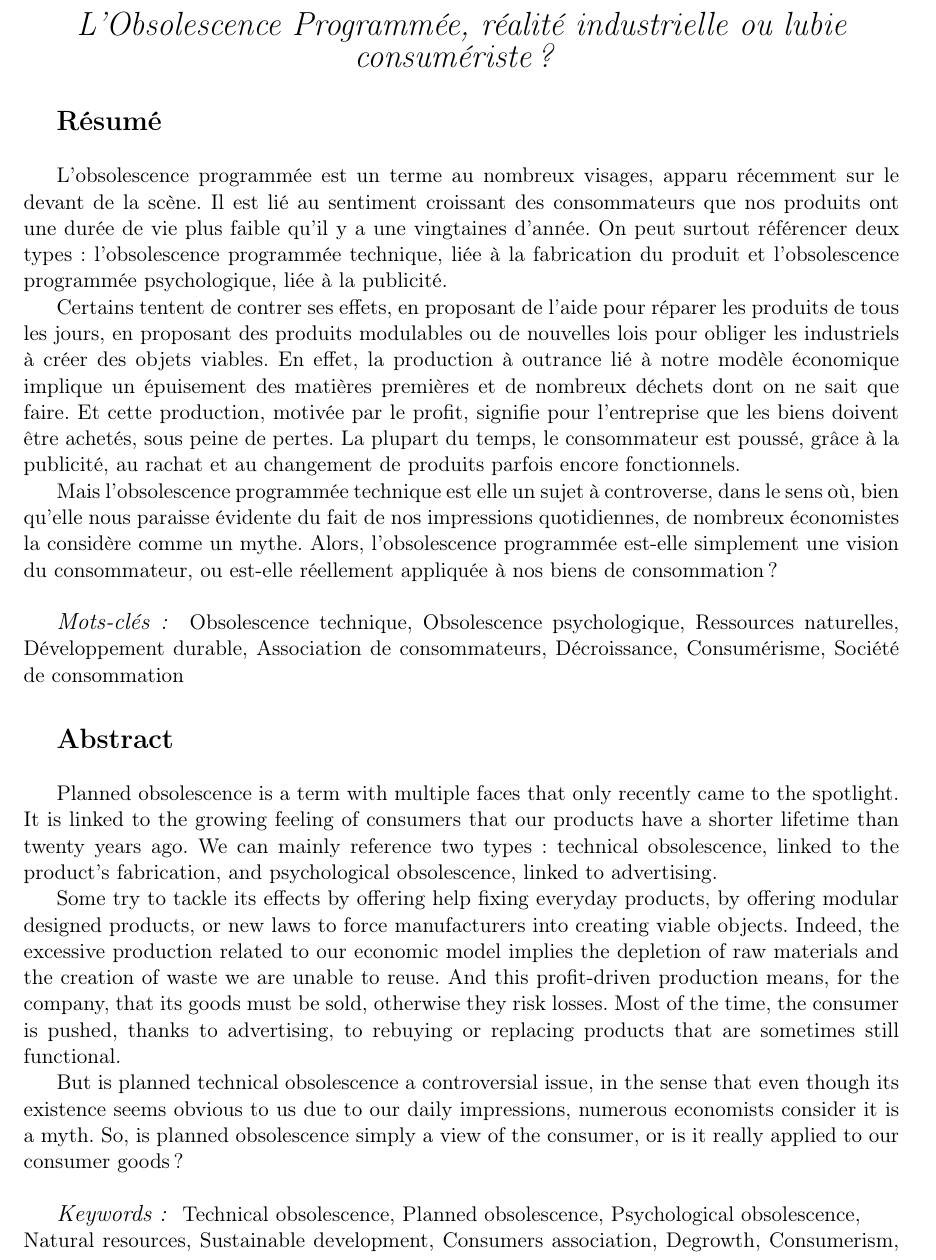
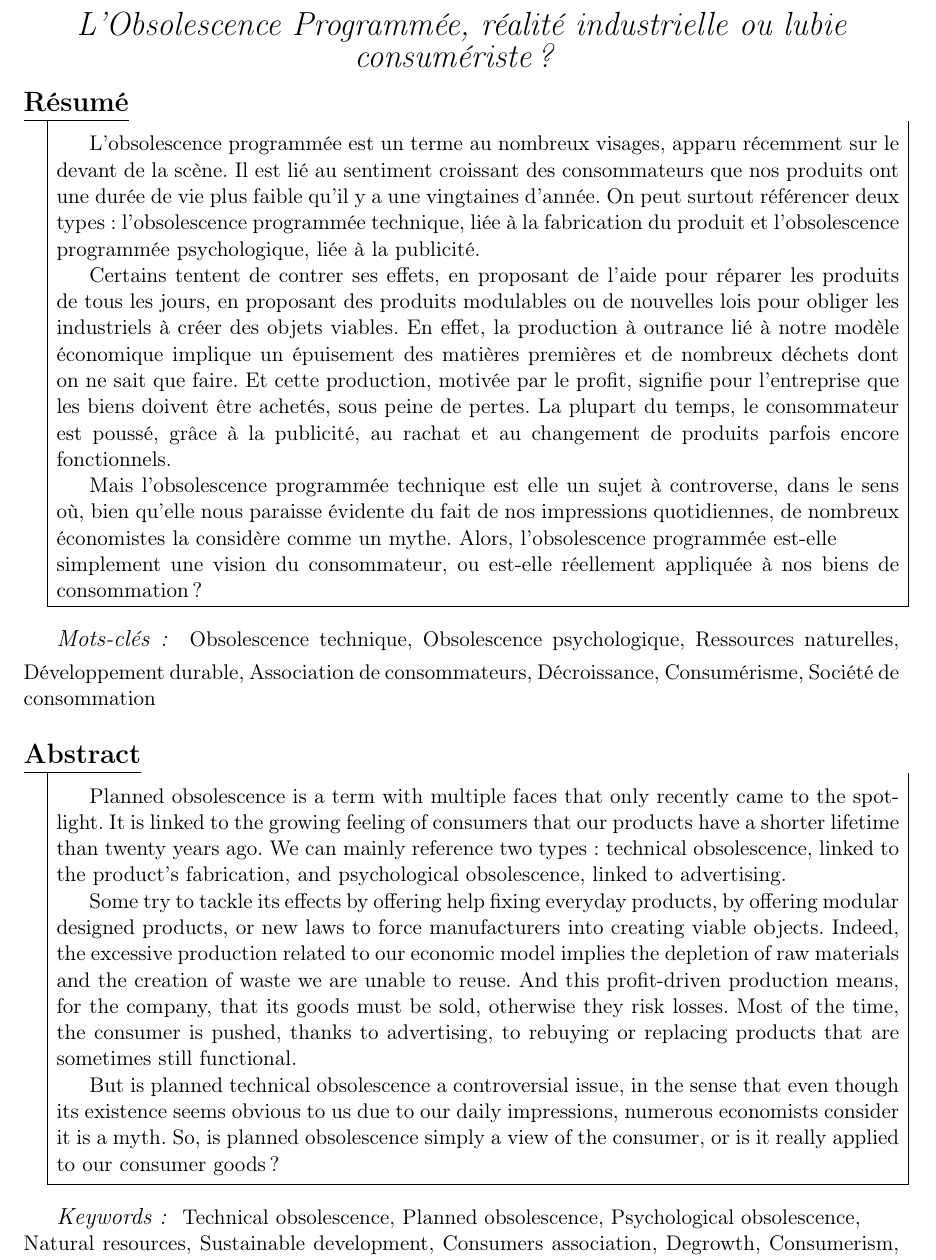
Before and after one commit to Entilore/Mono, a LaTeX document (Rapport/main.tex, which reads Rapport/fin.tex, Rapport/monographie.cls): part of page 55 of 55, cut so that both start at the same text. Compiled offline with pdfLaTeX.

Commit message:
modification 4  de couverture

```diff
--- a/Rapport/fin.tex
+++ b/Rapport/fin.tex
@@ -8,42 +8,37 @@
 \end{LARGE}
 \end{center}
 
-\vspace*{\stretch{1}}
-\begin{Large}
-\textbf{Résumé}
-\end{Large}
 
-\vspace{1\baselineskip}
-
+\begin{thmbox}[L]{\begin{Large}\textbf{Résumé}\end{Large}}
+\vspace{0.25\baselineskip}
 L'\op est un terme au nombreux visages, apparu récemment sur le devant de la scène. Il est lié au sentiment croissant des consommateurs que nos produits ont une durée de vie plus faible qu'il y a une vingtaines d'année.
 On peut surtout référencer deux types : l'\op technique, liée à la fabrication du produit et l'\op psychologique, liée à la publicité.
 
 Certains tentent de contrer ses effets, en proposant de l'aide pour réparer les produits de tous les jours, en proposant des produits modulables ou de nouvelles lois pour obliger les industriels à créer des objets viables.
 En effet, la production à outrance lié à notre modèle économique implique un épuisement des matières premières et de nombreux déchets dont on ne sait que faire. Et cette production, motivée par le profit, signifie pour l'entreprise que les biens doivent être achetés, sous peine de pertes. La plupart du temps, le consommateur est poussé, grâce à la publicité, au rachat et au changement de produits parfois encore fonctionnels.
 
-Mais l'\op technique est elle un sujet à controverse, dans le sens où, bien qu'elle nous paraisse évidente du fait de nos impressions quotidiennes, de nombreux économistes la considère comme un mythe. Alors, l'\op est-elle simplement une vision du consommateur, ou est-elle réellement appliquée à nos biens de consommation ?
+Mais l'\op technique est elle un sujet à controverse, dans le sens où, bien qu'elle nous paraisse évidente du fait de nos impressions quotidiennes, de nombreux économistes la considère comme un mythe. Alors, l'\op est-elle \\simplement une vision du consommateur, ou est-elle réellement appliquée à nos biens de consommation ?
+\end{thmbox}
+\vspace{0.5\baselineskip}
 
-\vspace{\baselineskip}
-
-\begin{large} \emph{Mots-clés :} \end{large}
-Obsolescence~technique, Obsolescence~psychologique, Ressources~naturelles, Développement~durable, Association~de~consommateurs, Décroissance, Consumérisme, Société de~consommation
+\begin{large}\emph{Mots-clés:} \end{large}
+\vspace{0.25\baselineskip}\noindent
+Obsolescence~technique, Obsolescence~psychologique, Ressources~naturelles, Développement durable, Association~de~consommateurs, Décroissance, Consumérisme, Société~de consommation
 
 %English Abstract + keywords
 
 \vspace*{\stretch{3}}
 
-\begin{Large}
-\textbf{Abstract}
-\end{Large}
 
-\vspace{1\baselineskip}
-
+\begin{thmbox}[L]{\begin{Large}\textbf{Abstract}\end{Large}}
+\vspace{0.25\baselineskip}
 Planned obsolescence is a term with multiple faces that only recently came to the spotlight. It is linked to the growing feeling of consumers that our products have a shorter lifetime than twenty years ago. We can mainly reference two types: technical obsolescence, linked to the product’s fabrication, and psychological obsolescence, linked to advertising.
 
 Some try to tackle its effects by offering help fixing everyday products, by offering modular designed products, or new laws to force manufacturers into creating viable objects. Indeed, the excessive production related to our economic model implies the depletion of raw materials and the creation of waste we are unable to reuse. And this profit-driven production means, for the company, that its goods must be sold, otherwise they risk losses. Most of the time, the consumer is pushed, thanks to advertising, to rebuying or replacing products that are sometimes still functional.
 
 But is planned technical obsolescence a controversial issue, in the sense that even though its existence seems obvious to us due to our daily impressions, numerous economists consider it is a myth. So, is planned obsolescence simply a view of the consumer, or is it really applied to our consumer goods?
-\vspace{\baselineskip}
+\end{thmbox}
+\vspace{0.5\baselineskip}
 
 \begin{large}\emph{Keywords:} \end{large}
  Technical~obsolescence, Planned~obsolescence, Psychological~obsolescence, \\Natural~resources, Sustainable~development, Consumers~association, Degrowth, Consumerism, Consumer~society
--- a/Rapport/monographie.cls
+++ b/Rapport/monographie.cls
@@ -12,6 +12,9 @@
 \usepackage{wrapfig}
 \usepackage[final]{pdfpages}
 \usepackage{appendix}
+
+\usepackage{thmbox}
+
 \addbibresource{biblio.bib}
 
 \defbibheading{bibliography}[\bibname]{%
```
